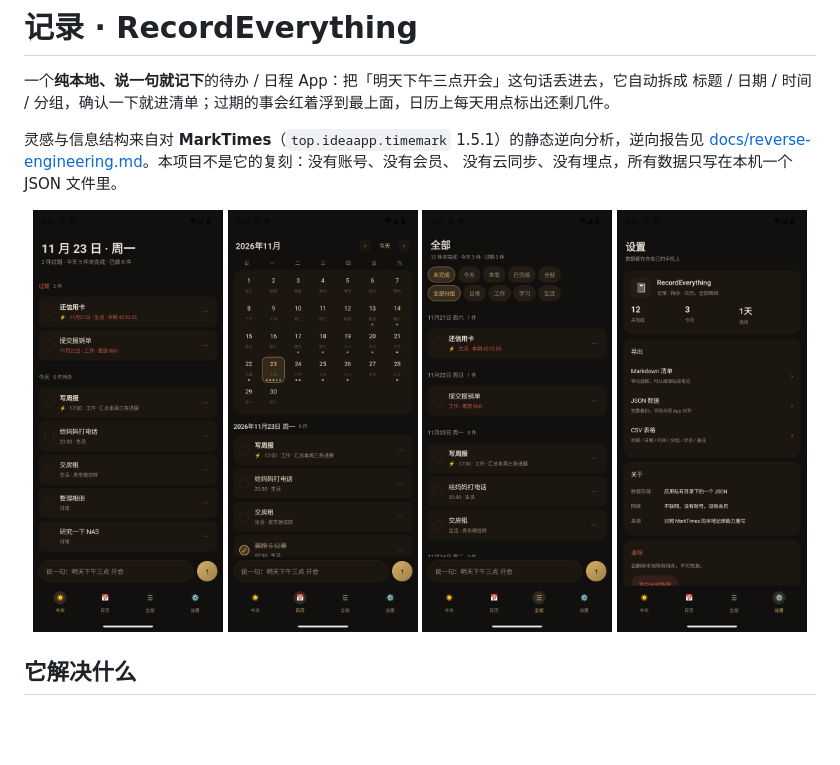
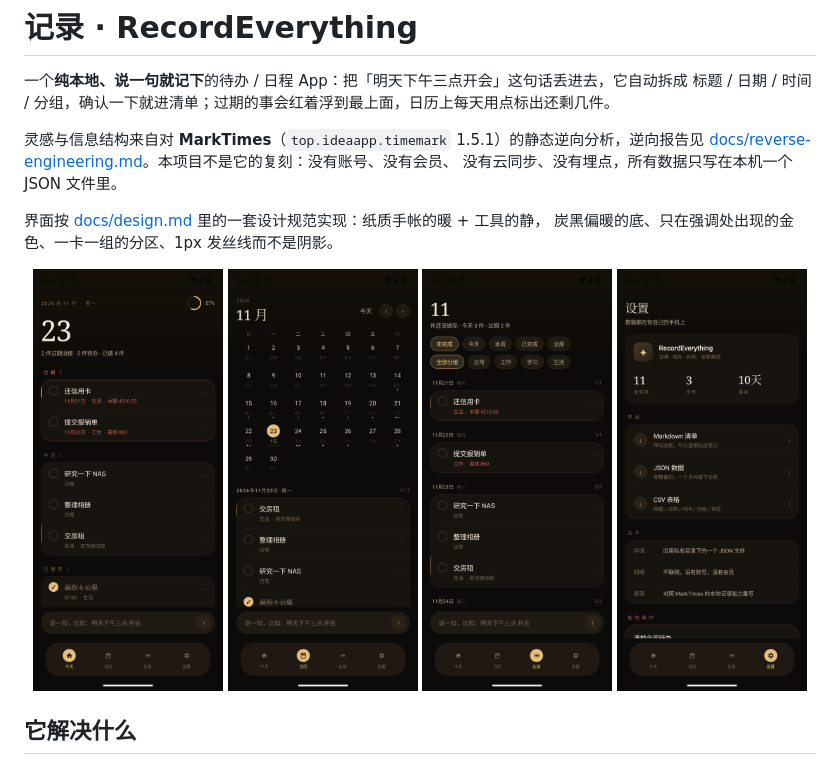
Before and after one commit to nimingzhe-ding/RecordEverything, a Markdown page: README.md, the part around one of its changes. Drawn GitHub-style; pictures changed too: docs/screenshots/all.png, docs/screenshots/calendar.png, docs/screenshots/settings.png; blank space fills up the shorter version.

```diff
--- a/README.md
+++ b/README.md
@@ -6,6 +6,9 @@
 灵感与信息结构来自对 **MarkTimes**（`top.ideaapp.timemark` 1.5.1）的静态逆向分析，逆向报告见
 [docs/reverse-engineering.md](docs/reverse-engineering.md)。本项目不是它的复刻：没有账号、没有会员、
 没有云同步、没有埋点，所有数据只写在本机一个 JSON 文件里。
+
+界面按 [docs/design.md](docs/design.md) 里的一套设计规范实现：纸质手帐的暖 + 工具的静，
+炭黑偏暖的底、只在强调处出现的金色、一卡一组的分区、1px 发丝线而不是阴影。
 
 <p align="center">
   <img src="docs/screenshots/today.png" width="24%" alt="今天" />
```
Also changed, not shown: other parts of README.md (+20 -2 lines), docs/design.md (added, +128 -0 lines), 12 other files.
